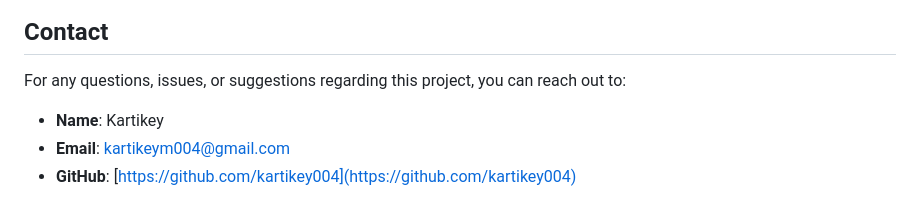
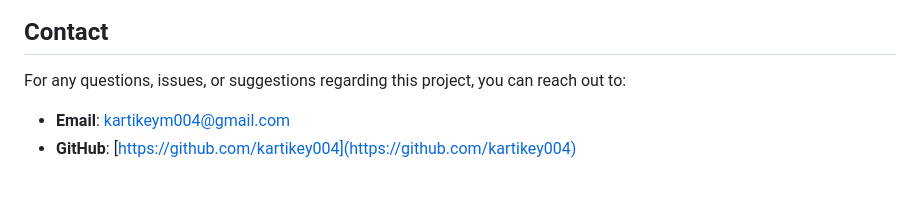
Before and after one commit to kartikey004/FeastioApp, a Markdown page: README.md, the part around the change. GitHub-like rendering.

```diff
--- a/README.md
+++ b/README.md
@@ -105,6 +105,5 @@ npx expo build:ios
 
 For any questions, issues, or suggestions regarding this project, you can reach out to:
 
-- **Name**: Kartikey
 - **Email**: kartikeym004@gmail.com
 - **GitHub**: [https://github.com/kartikey004](https://github.com/kartikey004)
```
